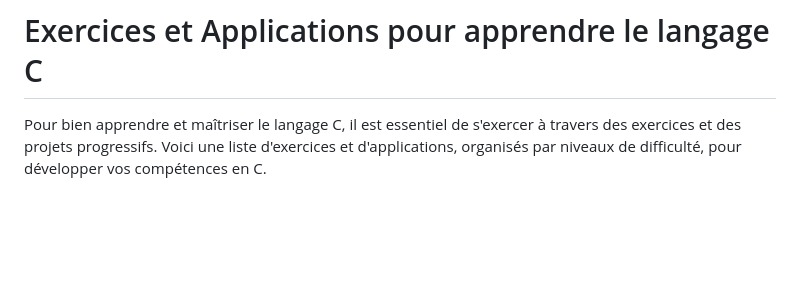
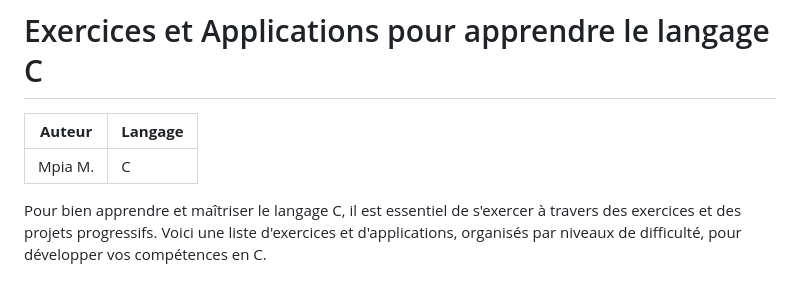
Before and after one commit to codewithmpia/parcours_c, a Markdown page: README.md, the part around the change. GitHub-like rendering; blank space fills up the shorter version.

Commit message:
Qlq updates

```diff
--- a/README.md
+++ b/README.md
@@ -1,4 +1,8 @@
 # Exercices et Applications pour apprendre le langage C
+
+| **Auteur** | **Langage** |
+|------------|--------------|
+| Mpia M.    | C            |
 
 Pour bien apprendre et maîtriser le langage C, il est essentiel de s'exercer à travers des exercices et des projets progressifs. Voici une liste d'exercices et d'applications, organisés par niveaux de difficulté, pour développer vos compétences en C.
 
```
